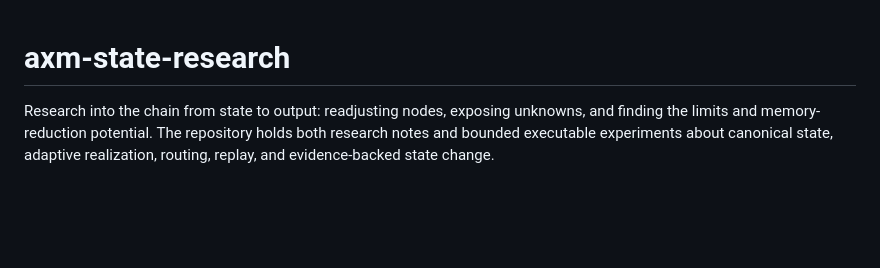
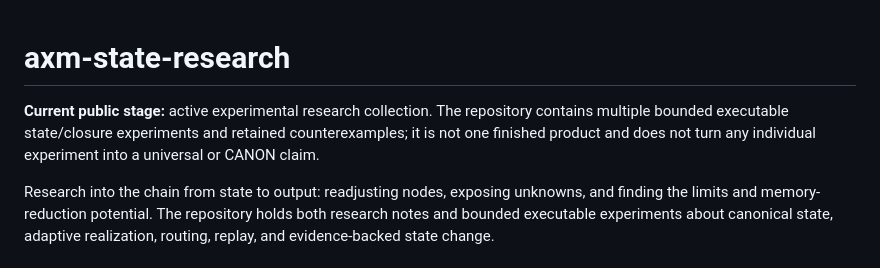
Before and after one commit to mike-axiom-mir/axm-state-research, a Markdown page: README.md, the part around the change. GitHub-like rendering; blank space fills up the shorter version.

Commit message:
docs: clarify current public research stage

```diff
--- a/README.md
+++ b/README.md
@@ -1,4 +1,6 @@
 # axm-state-research
+
+**Current public stage:** active experimental research collection. The repository contains multiple bounded executable state/closure experiments and retained counterexamples; it is not one finished product and does not turn any individual experiment into a universal or CANON claim.
 
 Research into the chain from state to output: readjusting nodes, exposing
 unknowns, and finding the limits and memory-reduction potential. The repository
```
